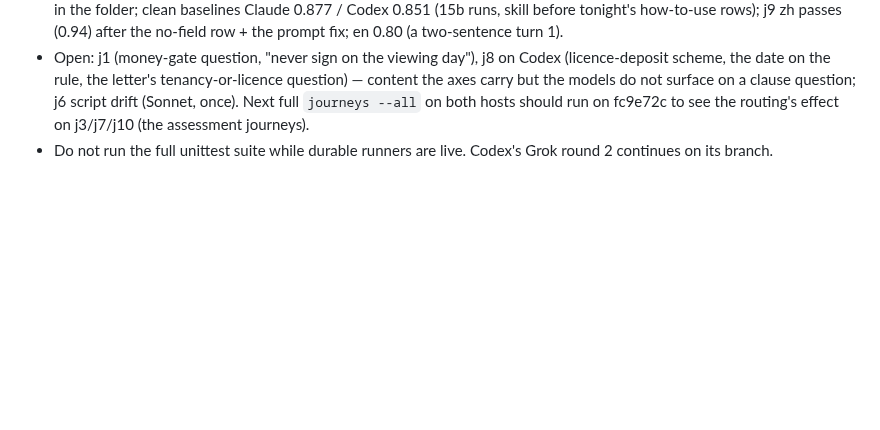
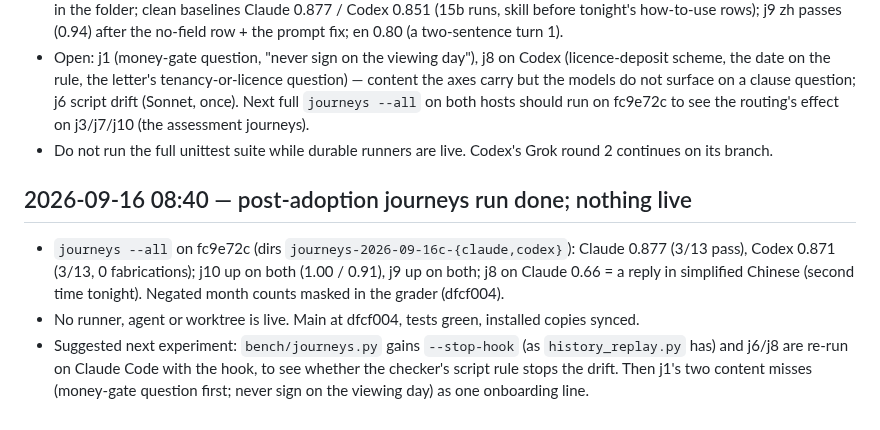
Before and after one commit to jacky18008/pea-princess, a Markdown page: docs/handoffs/2026-09-11-evening.md, the part around the change. Rendered like a GitHub page; blank space fills up the shorter version.

Commit message:
handoff: post-adoption journeys run recorded; nothing live; next experiment named
Co-Authored-By: Claude Fable 5.1 <noreply@anthropic.com>
Claude-Session: https://claude.ai/code/session_01AQesLGzmqhGptfRW3oFERq

```diff
--- a/docs/handoffs/2026-09-11-evening.md
+++ b/docs/handoffs/2026-09-11-evening.md
@@ -589,3 +589,13 @@ columns, d vs main-3/main-4; adopt if work gaps fall by a third with no loss els
   surface on a clause question; j6 script drift (Sonnet, once). Next full `journeys --all` on both hosts should
   run on fc9e72c to see the routing's effect on j3/j7/j10 (the assessment journeys).
 - Do not run the full unittest suite while durable runners are live. Codex's Grok round 2 continues on its branch.
+
+## 2026-09-16 08:40 — post-adoption journeys run done; nothing live
+
+- `journeys --all` on fc9e72c (dirs `journeys-2026-09-16c-{claude,codex}`): Claude 0.877 (3/13 pass), Codex
+  0.871 (3/13, 0 fabrications); j10 up on both (1.00 / 0.91), j9 up on both; j8 on Claude 0.66 = a reply in
+  simplified Chinese (second time tonight). Negated month counts masked in the grader (dfcf004).
+- No runner, agent or worktree is live. Main at dfcf004, tests green, installed copies synced.
+- Suggested next experiment: `bench/journeys.py` gains `--stop-hook` (as `history_replay.py` has) and j6/j8
+  are re-run on Claude Code with the hook, to see whether the checker's script rule stops the drift. Then
+  j1's two content misses (money-gate question first; never sign on the viewing day) as one onboarding line.
```
